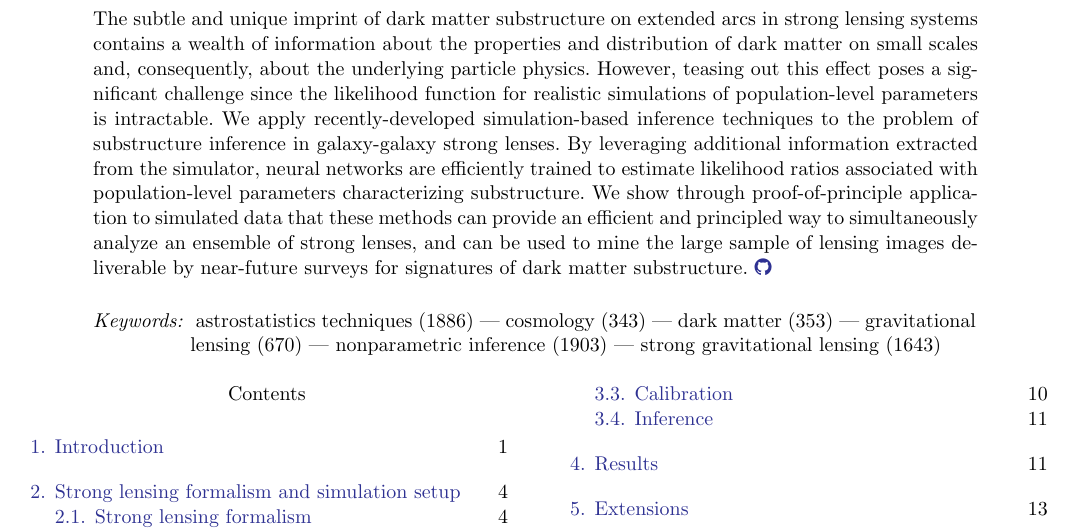
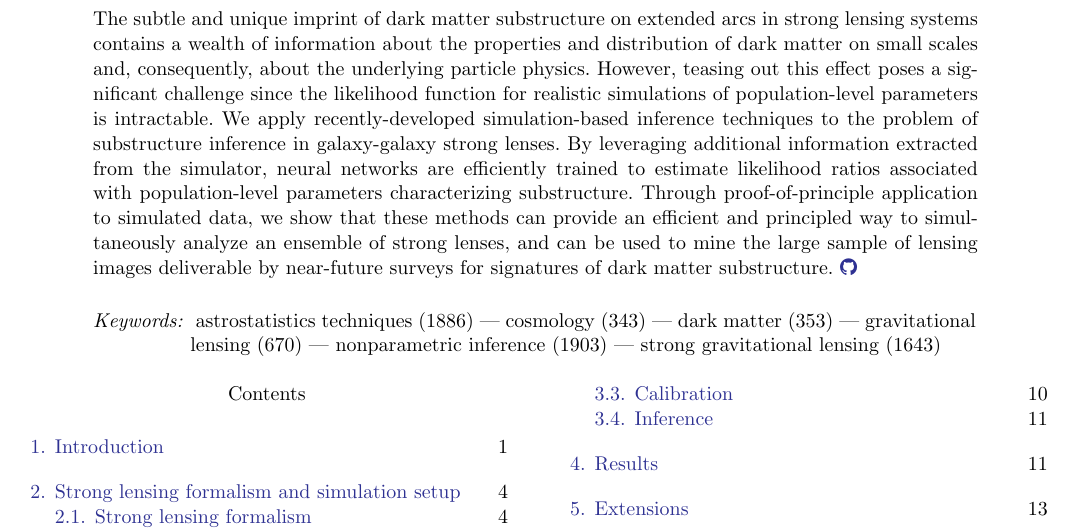
Before and after one commit to smsharma/mining-for-substructure-lens, a LaTeX paper (draft/lensing-lfi.tex, which reads draft/definitions.tex): part of page 1 of 22, cut so that both start at the same text. Compiled offline with pdfLaTeX.

Commit message:
Small changes to abstract wording

```diff
--- a/draft/definitions.tex
+++ b/draft/definitions.tex
@@ -4,8 +4,8 @@
 \newcommand{\animicon}{{\color{xlinkcolor}\faPlayCircle}\xspace}
 \newcommand{\nbicon}{{\color{xlinkcolor}\faFileCodeO}\xspace}
 
-\newcommand{\animlink}[1]{\href{https://github.com/smsharma/mining-for-substructure-lens/blob/master/figures/#1.gif}{\animicon}}
-\newcommand{\nblink}[1]{\href{https://github.com/smsharma/mining-for-substructure-lens/blob/master/notebooks/#1.ipynb}{\nbicon}}
+\newcommand{\animlink}[1]{\href{https://github.com/smsharma/mining-for-substructure-lens/blob/arXiv-v1/figures/#1.gif}{\animicon}}
+\newcommand{\nblink}[1]{\href{https://github.com/smsharma/mining-for-substructure-lens/blob/arXiv-v1/notebooks/#1.ipynb}{\nbicon}}
 \newcommand{\githubmaster}{\href{https://github.com/smsharma/mining-for-substructure-lens}{\faGithub}\xspace}
 
 \newcommand{\acronym}[1]{{\small{#1}}\xspace}
--- a/draft/lensing-lfi.tex
+++ b/draft/lensing-lfi.tex
@@ -38,7 +38,7 @@ Inferring subhalo population properties from strong lenses with machine learning
 \affiliation{Center for Data Science, New York University, 60 Fifth Ave, New York, NY 10011, USA}
 
 \begin{abstract}\noindent
-The subtle and unique imprint of dark matter substructure on extended arcs in strong lensing systems contains a wealth of information about the properties and distribution of dark matter on small scales and, consequently, about the underlying particle physics. However, teasing out this effect poses a significant challenge since the likelihood function for realistic simulations of population-level parameters is intractable. We apply recently-developed simulation-based inference techniques to the problem of substructure inference in galaxy-galaxy strong lenses. By leveraging additional information extracted from the simulator, neural networks are efficiently trained to estimate likelihood ratios associated with population-level parameters characterizing substructure. We show through proof-of-principle application to simulated data that these methods can provide an efficient and principled way to simultaneously analyze an ensemble of strong lenses, and can be used to mine the large sample of lensing images deliverable by near-future surveys for signatures of dark matter substructure. \href{https://github.com/smsharma/StrongLensing-Inference}{\faGithub}
+The subtle and unique imprint of dark matter substructure on extended arcs in strong lensing systems contains a wealth of information about the properties and distribution of dark matter on small scales and, consequently, about the underlying particle physics. However, teasing out this effect poses a significant challenge since the likelihood function for realistic simulations of population-level parameters is intractable. We apply recently-developed simulation-based inference techniques to the problem of substructure inference in galaxy-galaxy strong lenses. By leveraging additional information extracted from the simulator, neural networks are efficiently trained to estimate likelihood ratios associated with population-level parameters characterizing substructure. Through proof-of-principle application to simulated data, we show that these methods can provide an efficient and principled way to simultaneously analyze an ensemble of strong lenses, and can be used to mine the large sample of lensing images deliverable by near-future surveys for signatures of dark matter substructure. \href{https://github.com/smsharma/StrongLensing-Inference}{\faGithub}
 \end{abstract}
 
 \keywords{
```
